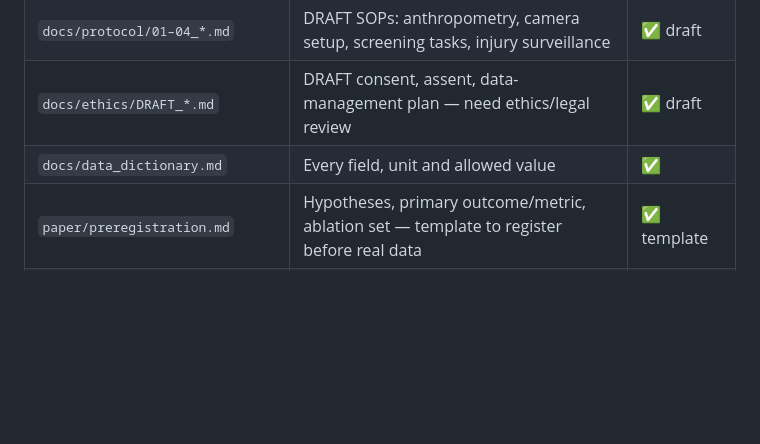
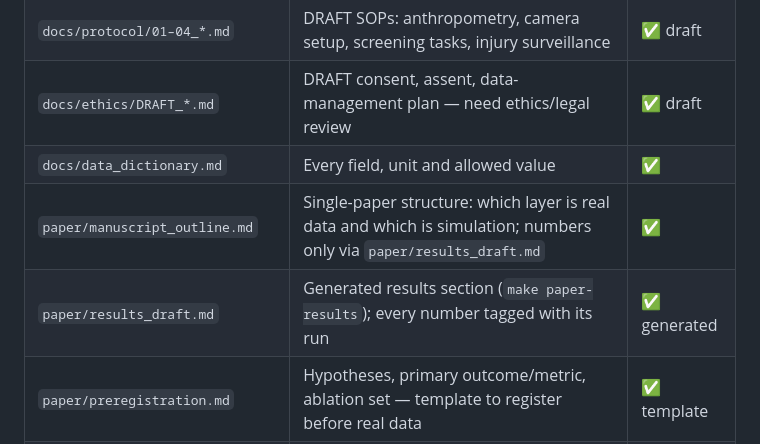
Before and after one commit to anirudhha-vm/Injury, a Markdown page: docs/FILE_MAP.md, the part around the change. Drawn GitHub-style; blank space fills up the shorter version.

```diff
--- a/docs/FILE_MAP.md
+++ b/docs/FILE_MAP.md
@@ -226,6 +226,8 @@ Sub-packages marked 🔲 hold only an `__init__.py` whose docstring states their
 | `docs/protocol/01–04_*.md` | DRAFT SOPs: anthropometry, camera setup, screening tasks, injury surveillance | ✅ draft |
 | `docs/ethics/DRAFT_*.md` | DRAFT consent, assent, data-management plan — need ethics/legal review | ✅ draft |
 | `docs/data_dictionary.md` | Every field, unit and allowed value | ✅ |
+| `paper/manuscript_outline.md` | Single-paper structure: which layer is real data and which is simulation; numbers only via `paper/results_draft.md` | ✅ |
+| `paper/results_draft.md` | Generated results section (`make paper-results`); every number tagged with its run | ✅ generated |
 | `paper/preregistration.md` | Hypotheses, primary outcome/metric, ablation set — template to register before real data | ✅ template |
 | `paper/tripod_ai_checklist.md` | TRIPOD+AI item → where it is satisfied | ✅ working copy |
 | `paper/paperA_outline.md`, `paperB_outline.md` | Paper outlines mapped to reporting items; results as placeholders only | ✅ |
```
Also changed, not shown: docs/CHANGELOG_REASONING.md (+5 -0 lines), paper/manuscript_outline.md (added, +82 -0 lines).
